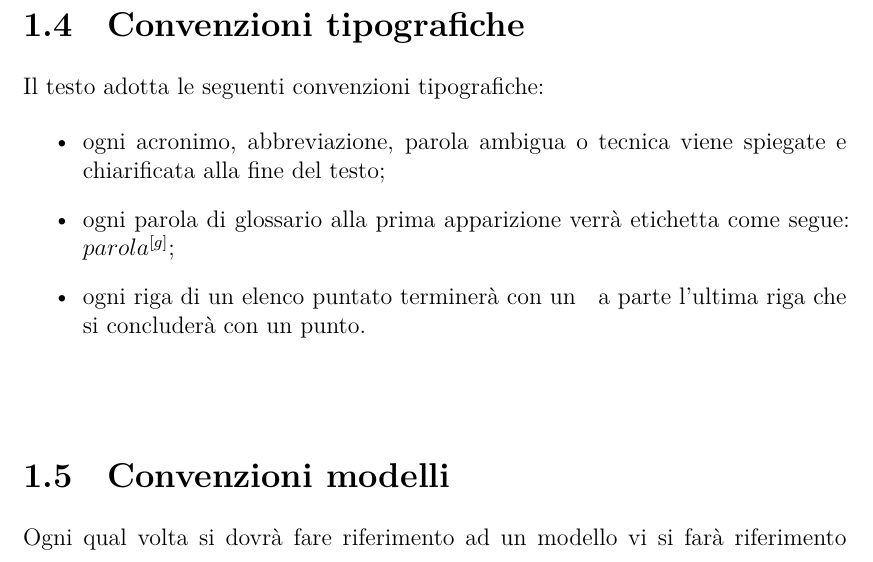
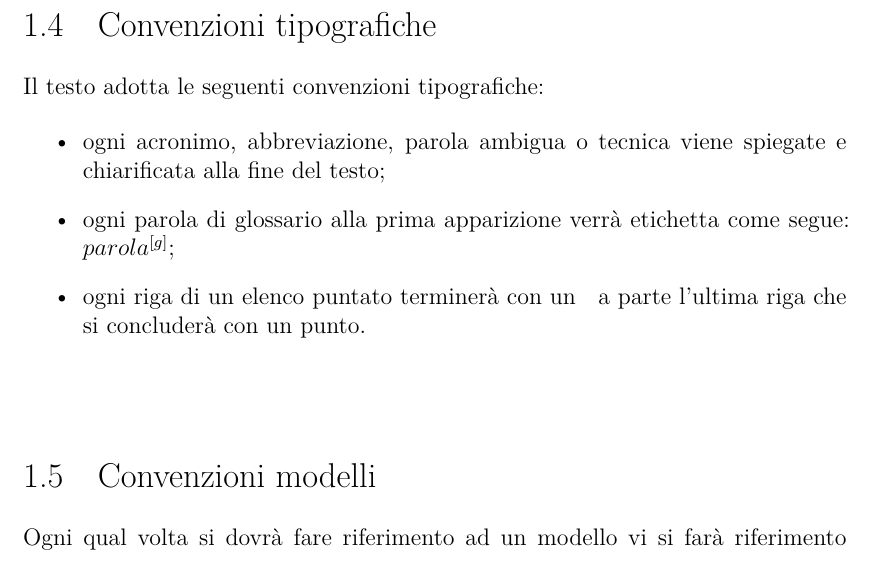
Before and after one commit to RossiDaniel/Tesi, a LaTeX thesis (dissertation.tex): part of page 17 of 78, cut so that both start at the same text. Compiled offline with XeLaTeX.

Commit message:
tolto il grassetto dalle sezioni e sottosezioni

```diff
--- a/dissertation.tex
+++ b/dissertation.tex
@@ -2,6 +2,15 @@
 %!TEX encoding = UTF-8 Unicode
 
 \documentclass{Dissertate}
+
+\usepackage{etoolbox}% http://ctan.org/pkg/etoolbox
+\makeatletter
+%\patchcmd{\@makechapterhead}{\bfseries}{\relax}{}{}% Non-bold \chapter name
+%\patchcmd{\@makechapterhead}{\bfseries}{\relax}{}{}% Non-bold \chapter title
+\patchcmd{\section}{\bfseries}{\relax}{}{}% Non-bold \section
+\patchcmd{\subsection}{\bfseries}{\relax}{}{}% Non-bold \subsection
+\makeatother
+
 
 \begin{document}
 
```
Also changed, not shown: dissertation.pdf.
